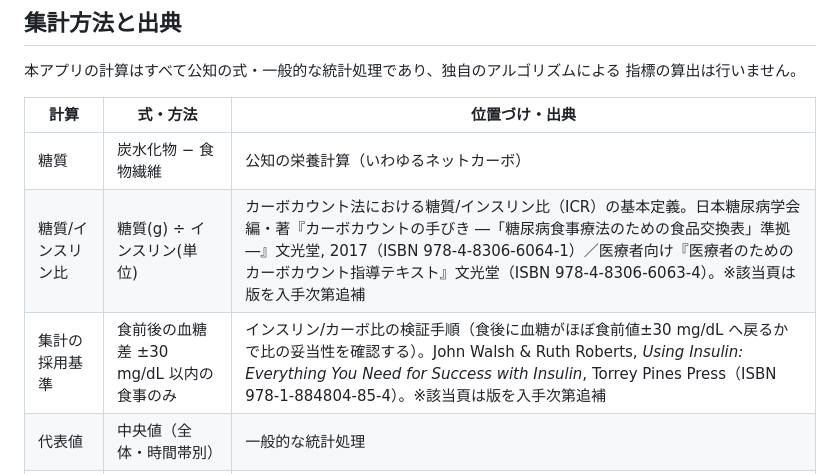
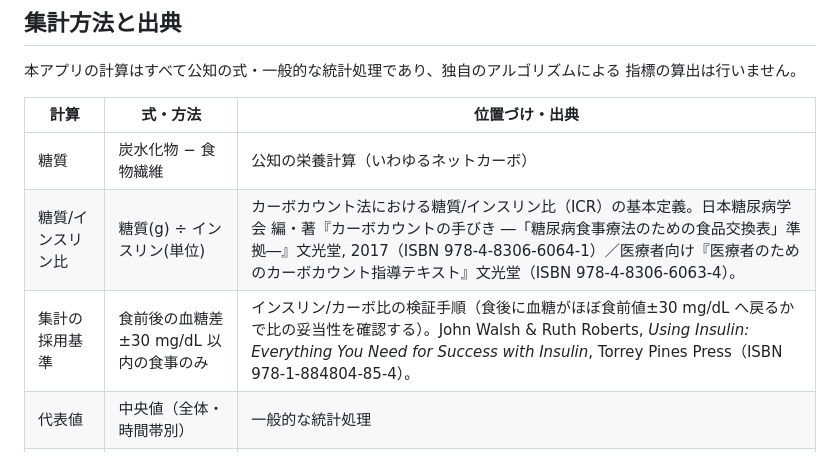
Before and after one commit to azas-tips/carb-icr, a Markdown page: README.md, the part around the change. Rendered like a GitHub page.

Commit message:
READMEの出典欄から「該当頁は版を入手次第追補」の注記を削除
Co-Authored-By: Claude Opus 4.8 (1M context) <noreply@anthropic.com>

```diff
--- a/README.md
+++ b/README.md
@@ -49,8 +49,8 @@
 | 計算 | 式・方法 | 位置づけ・出典 |
 |---|---|---|
 | 糖質 | 炭水化物 − 食物繊維 | 公知の栄養計算（いわゆるネットカーボ） |
-| 糖質/インスリン比 | 糖質(g) ÷ インスリン(単位) | カーボカウント法における糖質/インスリン比（ICR）の基本定義。日本糖尿病学会 編・著『カーボカウントの手びき ―「糖尿病食事療法のための食品交換表」準拠―』文光堂, 2017（ISBN 978-4-8306-6064-1）／医療者向け『医療者のためのカーボカウント指導テキスト』文光堂（ISBN 978-4-8306-6063-4）。※該当頁は版を入手次第追補 |
-| 集計の採用基準 | 食前後の血糖差 ±30 mg/dL 以内の食事のみ | インスリン/カーボ比の検証手順（食後に血糖がほぼ食前値±30 mg/dL へ戻るかで比の妥当性を確認する）。John Walsh & Ruth Roberts, *Using Insulin: Everything You Need for Success with Insulin*, Torrey Pines Press（ISBN 978-1-884804-85-4）。※該当頁は版を入手次第追補 |
+| 糖質/インスリン比 | 糖質(g) ÷ インスリン(単位) | カーボカウント法における糖質/インスリン比（ICR）の基本定義。日本糖尿病学会 編・著『カーボカウントの手びき ―「糖尿病食事療法のための食品交換表」準拠―』文光堂, 2017（ISBN 978-4-8306-6064-1）／医療者向け『医療者のためのカーボカウント指導テキスト』文光堂（ISBN 978-4-8306-6063-4）。 |
+| 集計の採用基準 | 食前後の血糖差 ±30 mg/dL 以内の食事のみ | インスリン/カーボ比の検証手順（食後に血糖がほぼ食前値±30 mg/dL へ戻るかで比の妥当性を確認する）。John Walsh & Ruth Roberts, *Using Insulin: Everything You Need for Success with Insulin*, Torrey Pines Press（ISBN 978-1-884804-85-4）。 |
 | 代表値 | 中央値（全体・時間帯別） | 一般的な統計処理 |
 | TDD | 基礎 + ボーラスの単純合計（実測値優先） | 単純合計 |
 
```
